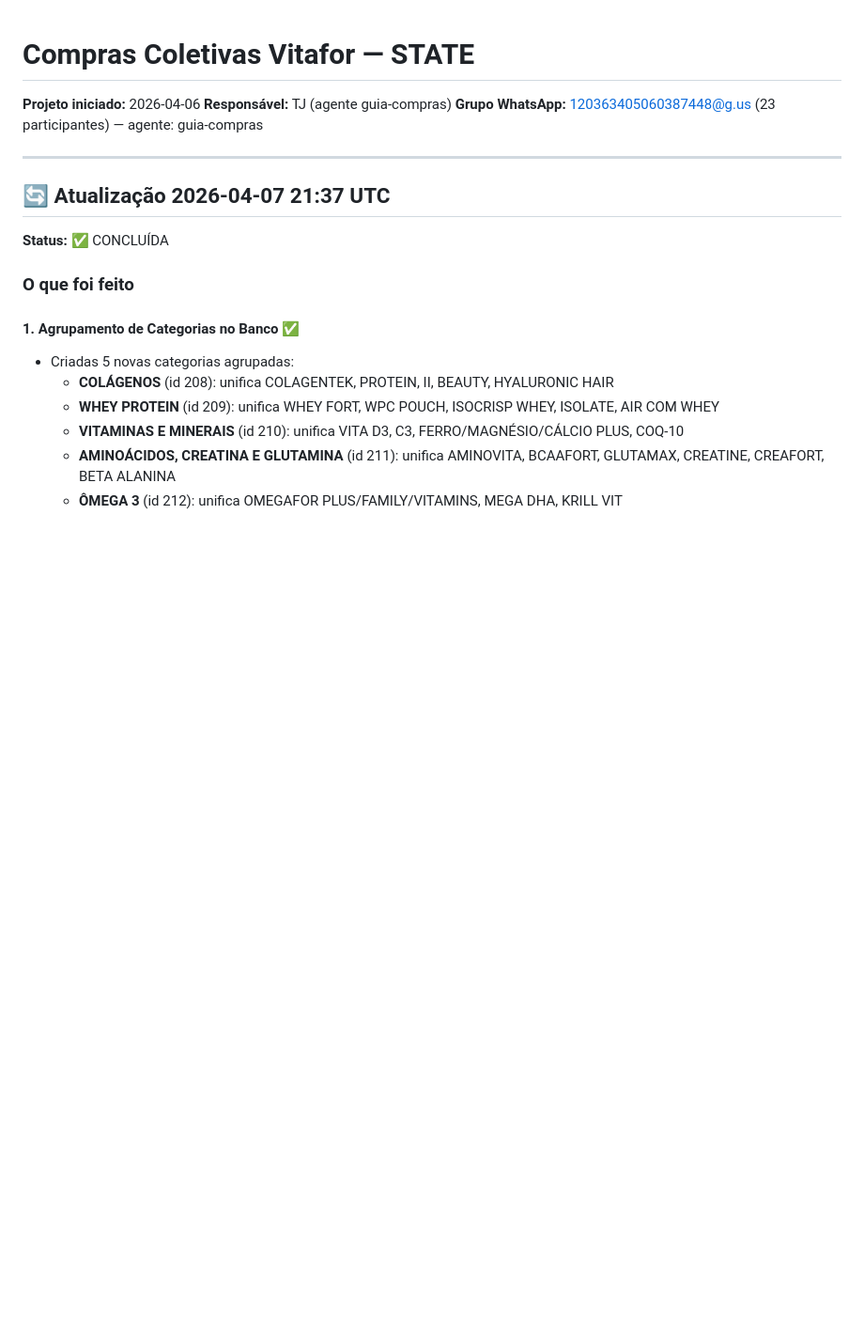
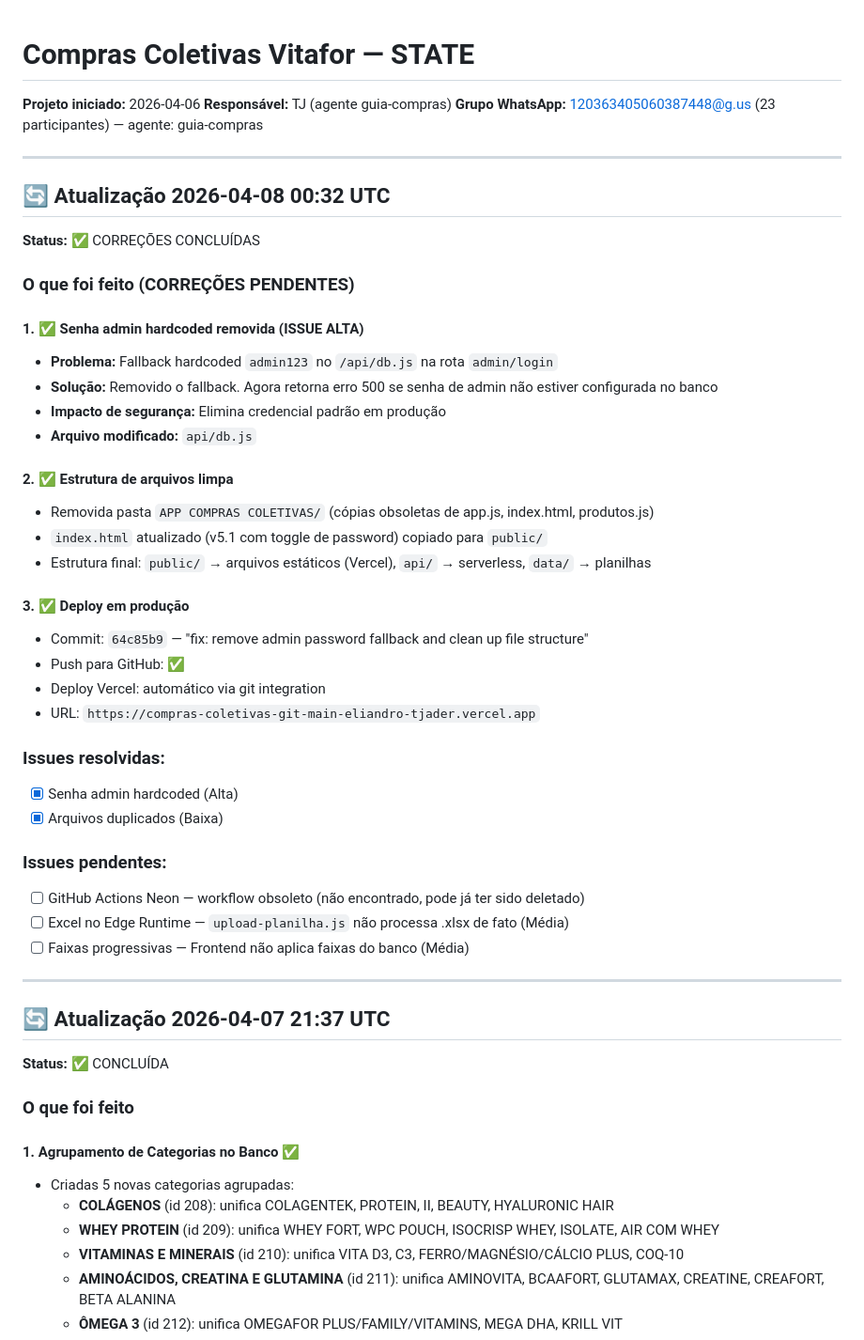
Before and after one commit to Elitj06/-compras-coletivas-, a Markdown page: STATE.md, the part around one of its changes. Shown at 94% size. GitHub-like rendering; blank space fills up the shorter version.

```diff
--- a/STATE.md
+++ b/STATE.md
@@ -3,6 +3,40 @@
 **Projeto iniciado:** 2026-04-06
 **Responsável:** TJ (agente guia-compras)
 **Grupo WhatsApp:** 120363405060387448@g.us (23 participantes) — agente: guia-compras
+
+---
+
+## 🔄 Atualização 2026-04-08 00:32 UTC
+
+**Status:** ✅ CORREÇÕES CONCLUÍDAS
+
+### O que foi feito (CORREÇÕES PENDENTES)
+
+#### 1. ✅ Senha admin hardcoded removida (ISSUE ALTA)
+- **Problema:** Fallback hardcoded `admin123` no `/api/db.js` na rota `admin/login`
+- **Solução:** Removido o fallback. Agora retorna erro 500 se senha de admin não estiver configurada no banco
+- **Impacto de segurança:** Elimina credencial padrão em produção
+- **Arquivo modificado:** `api/db.js`
+
+#### 2. ✅ Estrutura de arquivos limpa
+- Removida pasta `APP COMPRAS COLETIVAS/` (cópias obsoletas de app.js, index.html, produtos.js)
+- `index.html` atualizado (v5.1 com toggle de password) copiado para `public/`
+- Estrutura final: `public/` → arquivos estáticos (Vercel), `api/` → serverless, `data/` → planilhas
+
+#### 3. ✅ Deploy em produção
+- Commit: `64c85b9` — "fix: remove admin password fallback and clean up file structure"
+- Push para GitHub: ✅
+- Deploy Vercel: automático via git integration
+- URL: `https://compras-coletivas-git-main-eliandro-tjader.vercel.app`
+
+### Issues resolvidas:
+- [x] Senha admin hardcoded (Alta)
+- [x] Arquivos duplicados (Baixa)
+
+### Issues pendentes:
+- [ ] GitHub Actions Neon — workflow obsoleto (não encontrado, pode já ter sido deletado)
+- [ ] Excel no Edge Runtime — `upload-planilha.js` não processa .xlsx de fato (Média)
+- [ ] Faixas progressivas — Frontend não aplica faixas do banco (Média)
 
 ---
 
```
Also changed, not shown: other parts of STATE.md (+83 -87 lines).
